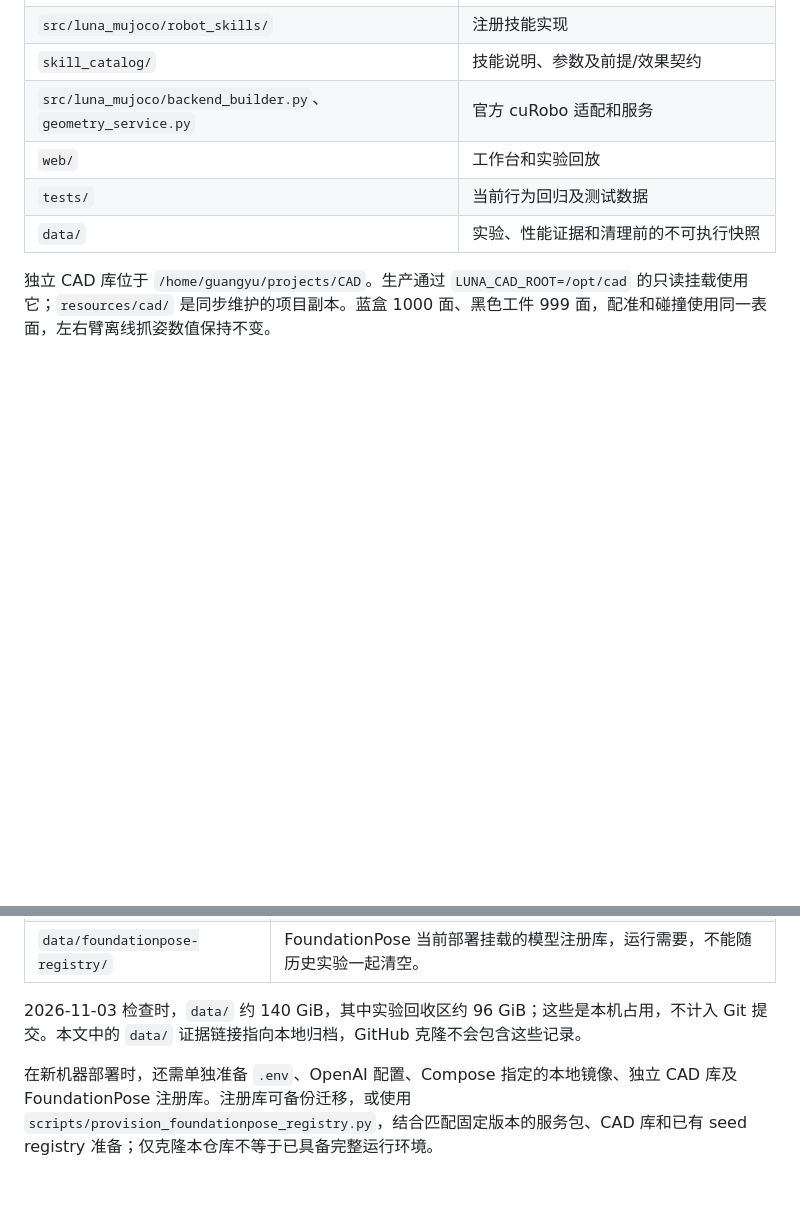
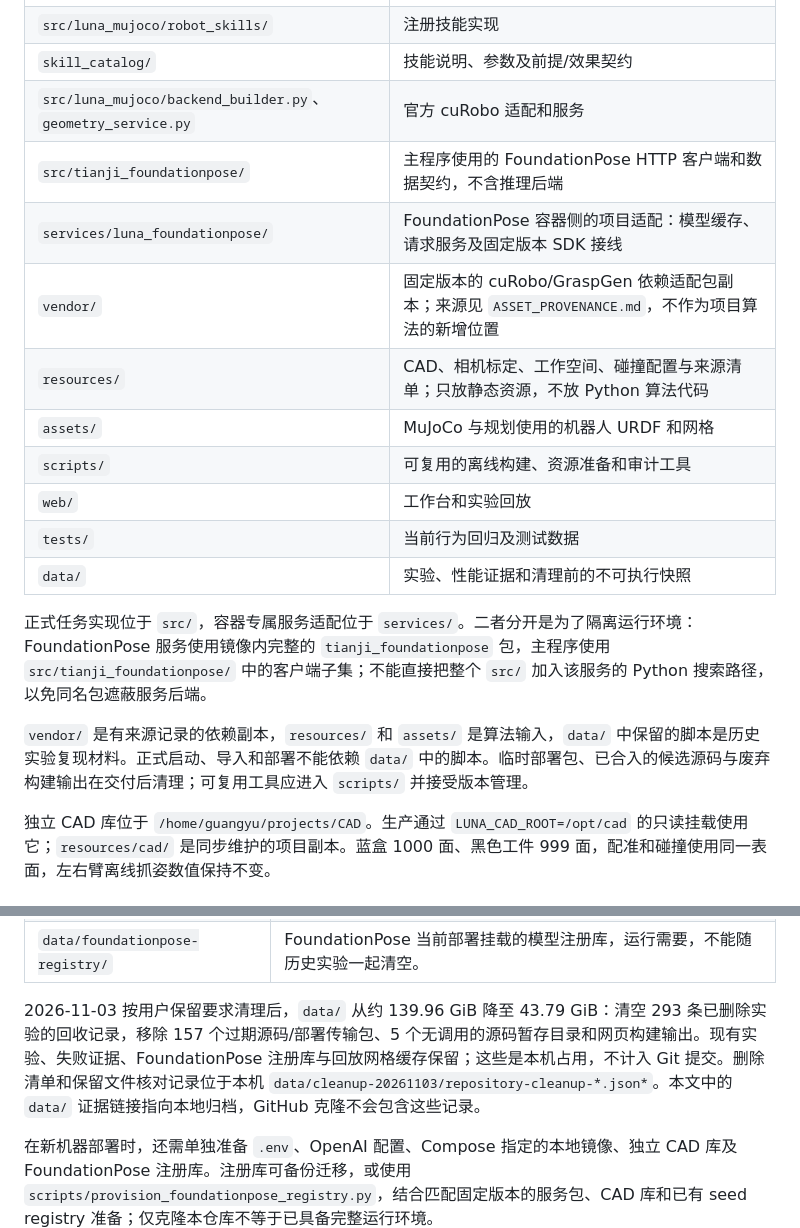
Before and after one commit to L1ghtY1123/tianji-luna-mujoco, a Markdown page: README.md, 2 parts joined by grey strips. Drawn GitHub-style; blank space fills up the shorter version.

Commit message:
Document repository boundaries and verified runtime-data cleanup

```diff
--- a/README.md
+++ b/README.md
@@ -26,9 +26,19 @@
 | `src/luna_mujoco/robot_skills/` | 注册技能实现 |
 | `skill_catalog/` | 技能说明、参数及前提/效果契约 |
 | `src/luna_mujoco/backend_builder.py`、`geometry_service.py` | 官方 cuRobo 适配和服务 |
+| `src/tianji_foundationpose/` | 主程序使用的 FoundationPose HTTP 客户端和数据契约，不含推理后端 |
+| `services/luna_foundationpose/` | FoundationPose 容器侧的项目适配：模型缓存、请求服务及固定版本 SDK 接线 |
+| `vendor/` | 固定版本的 cuRobo/GraspGen 依赖适配包副本；来源见 `ASSET_PROVENANCE.md`，不作为项目算法的新增位置 |
+| `resources/` | CAD、相机标定、工作空间、碰撞配置与来源清单；只放静态资源，不放 Python 算法代码 |
+| `assets/` | MuJoCo 与规划使用的机器人 URDF 和网格 |
+| `scripts/` | 可复用的离线构建、资源准备和审计工具 |
 | `web/` | 工作台和实验回放 |
 | `tests/` | 当前行为回归及测试数据 |
 | `data/` | 实验、性能证据和清理前的不可执行快照 |
+
+正式任务实现位于 `src/`，容器专属服务适配位于 `services/`。二者分开是为了隔离运行环境：FoundationPose 服务使用镜像内完整的 `tianji_foundationpose` 包，主程序使用 `src/tianji_foundationpose/` 中的客户端子集；不能直接把整个 `src/` 加入该服务的 Python 搜索路径，以免同名包遮蔽服务后端。
+
+`vendor/` 是有来源记录的依赖副本，`resources/` 和 `assets/` 是算法输入，`data/` 中保留的脚本是历史实验复现材料。正式启动、导入和部署不能依赖 `data/` 中的脚本。临时部署包、已合入的候选源码与废弃构建输出在交付后清理；可复用工具应进入 `scripts/` 并接受版本管理。
 
 独立 CAD 库位于 `/home/guangyu/projects/CAD`。生产通过 `LUNA_CAD_ROOT=/opt/cad` 的只读挂载使用它；`resources/cad/` 是同步维护的项目副本。蓝盒 1000 面、黑色工件 999 面，配准和碰撞使用同一表面，左右臂离线抓姿数值保持不变。
 
@@ -46,7 +56,7 @@
 | `data/render_meshes/` | 网页渲染网格缓存，可由当前模型生成；历史回放可能引用旧缓存。 |
 | `data/foundationpose-registry/` | FoundationPose 当前部署挂载的模型注册库，运行需要，不能随历史实验一起清空。 |
 
-2026-11-03 检查时，`data/` 约 140 GiB，其中实验回收区约 96 GiB；这些是本机占用，不计入 Git 提交。本文中的 `data/` 证据链接指向本地归档，GitHub 克隆不会包含这些记录。
+2026-11-03 按用户保留要求清理后，`data/` 从约 139.96 GiB 降至 43.79 GiB：清空 293 条已删除实验的回收记录，移除 157 个过期源码/部署传输包、5 个无调用的源码暂存目录和网页构建输出。现有实验、失败证据、FoundationPose 注册库与回放网格缓存保留；这些是本机占用，不计入 Git 提交。删除清单和保留文件核对记录位于本机 `data/cleanup-20261103/repository-cleanup-*.json*`。本文中的 `data/` 证据链接指向本地归档，GitHub 克隆不会包含这些记录。
 
 在新机器部署时，还需单独准备 `.env`、OpenAI 配置、Compose 指定的本地镜像、独立 CAD 库及 FoundationPose 注册库。注册库可备份迁移，或使用 `scripts/provision_foundationpose_registry.py`，结合匹配固定版本的服务包、CAD 库和已有 seed registry 准备；仅克隆本仓库不等于已具备完整运行环境。
 
```
Also changed, not shown: AGENTS.md (+1 -0 lines).
